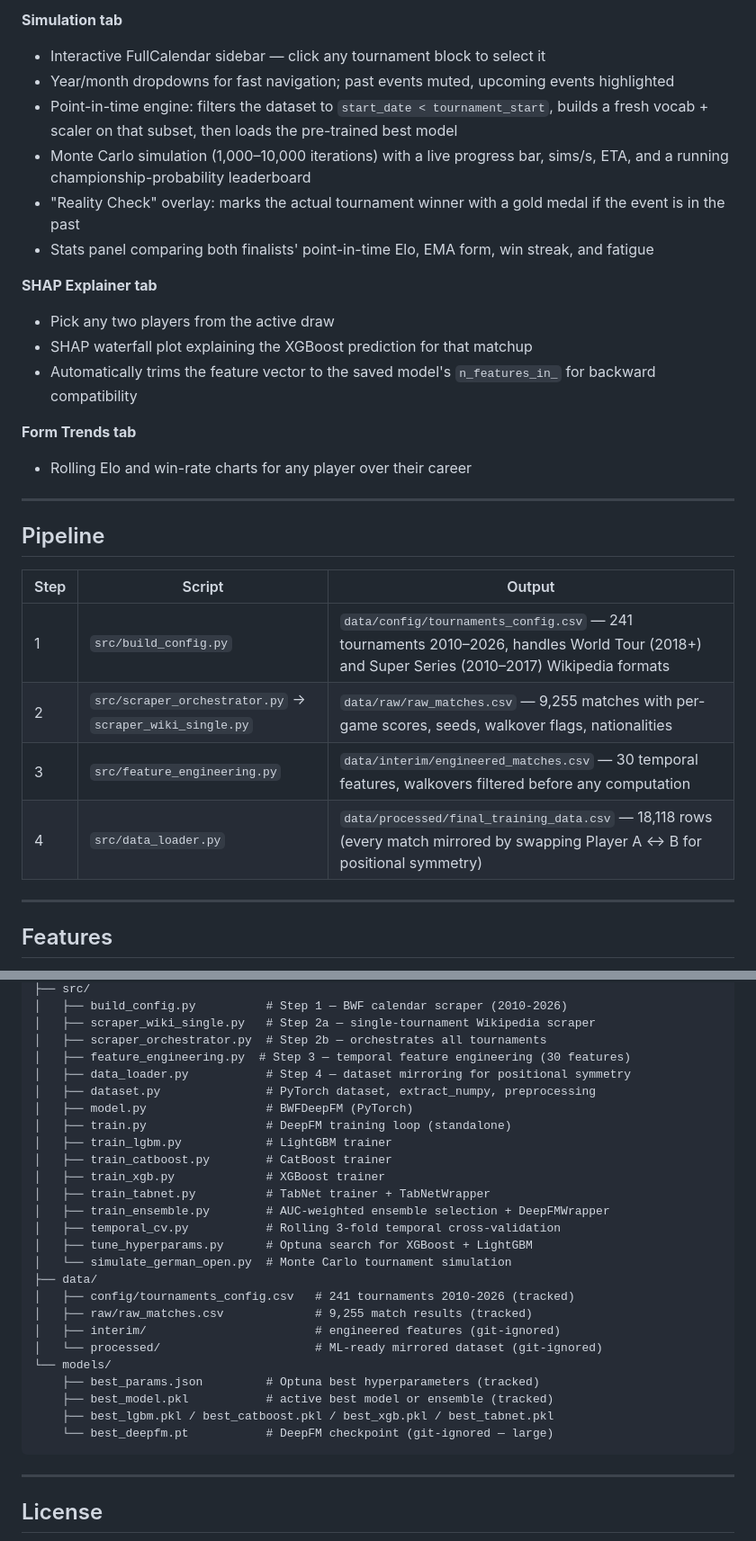
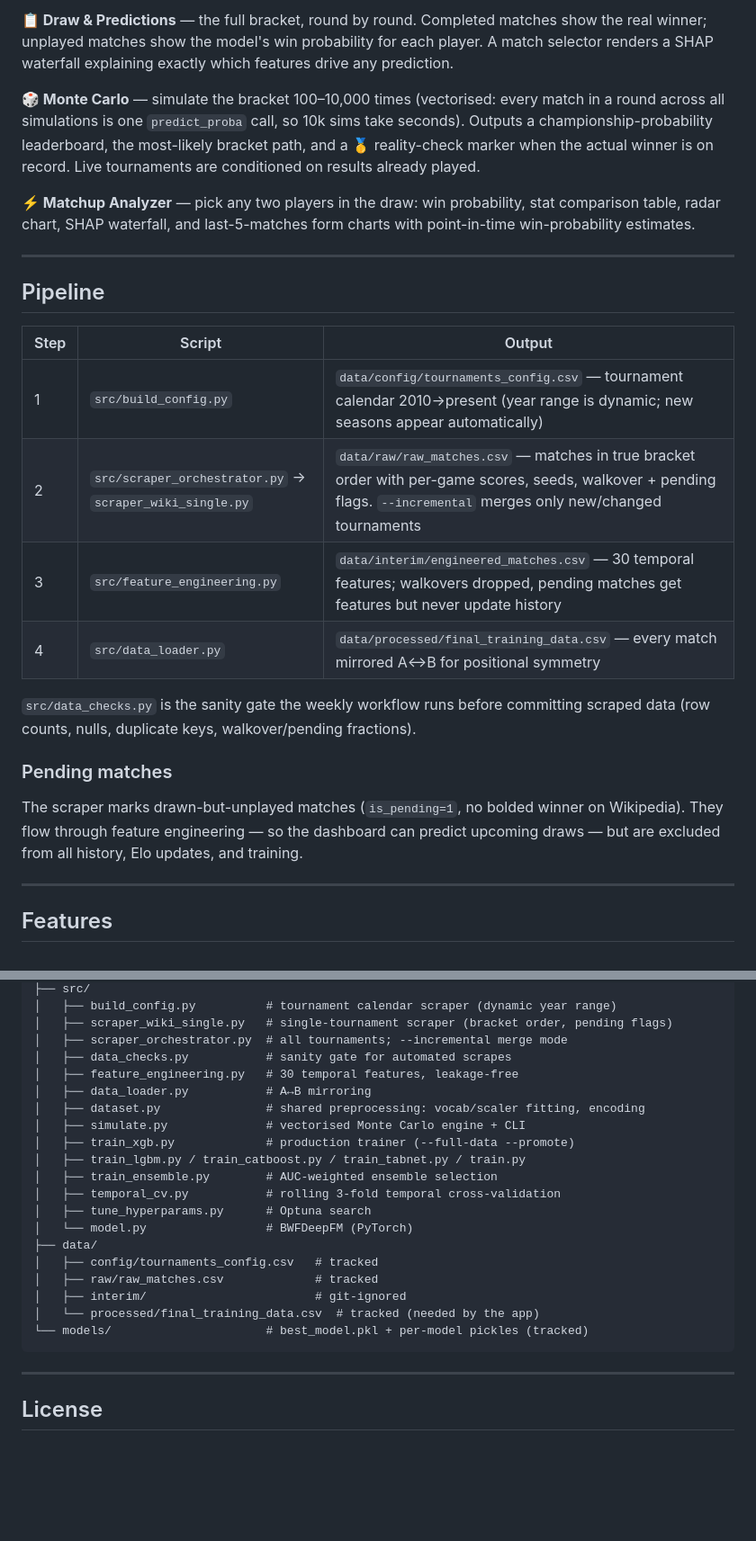
Before and after one commit to melthu/Deuce, a Markdown page: README.md, 2 parts joined by grey strips. Shown at 90% size. Drawn GitHub-style; blank space fills up the shorter version.

````diff
--- a/README.md
+++ b/README.md
@@ -68,19 +68,9 @@ python3 run_pipeline.py --all
 
-**Simulation tab**
-- Interactive FullCalendar sidebar — click any tournament block to select it
-- Year/month dropdowns for fast navigation; past events muted, upcoming events highlighted
-- Point-in-time engine: filters the dataset to `start_date < tournament_start`, builds a fresh vocab + scaler on that subset, then loads the pre-trained best model
-- Monte Carlo simulation (1,000–10,000 iterations) with a live progress bar, sims/s, ETA, and a running championship-probability leaderboard
-- "Reality Check" overlay: marks the actual tournament winner with a gold medal if the event is in the past
-- Stats panel comparing both finalists' point-in-time Elo, EMA form, win streak, and fatigue
+**📋 Draw & Predictions** — the full bracket, round by round. Completed matches show the real winner; unplayed matches show the model's win probability for each player. A match selector renders a SHAP waterfall explaining exactly which features drive any prediction.
 
-**SHAP Explainer tab**
-- Pick any two players from the active draw
-- SHAP waterfall plot explaining the XGBoost prediction for that matchup
-- Automatically trims the feature vector to the saved model's `n_features_in_` for backward compatibility
+**🎲 Monte Carlo** — simulate the bracket 100–10,000 times (vectorised: every match in a round across all simulations is one `predict_proba` call, so 10k sims take seconds). Outputs a championship-probability leaderboard, the most-likely bracket path, and a 🥇 reality-check marker when the actual winner is on record. Live tournaments are conditioned on results already played.
 
-**Form Trends tab**
-- Rolling Elo and win-rate charts for any player over their career
+**⚡ Matchup Analyzer** — pick any two players in the draw: win probability, stat comparison table, radar chart, SHAP waterfall, and last-5-matches form charts with point-in-time win-probability estimates.
 
 ---
 
@@ -88,10 +78,16 @@ python3 run_pipeline.py --all
 
 | Step | Script | Output |
 |------|--------|--------|
-| 1 | `src/build_config.py` | `data/config/tournaments_config.csv` — 241 tournaments 2010–2026, handles World Tour (2018+) and Super Series (2010–2017) Wikipedia formats |
-| 2 | `src/scraper_orchestrator.py` → `scraper_wiki_single.py` | `data/raw/raw_matches.csv` — 9,255 matches with per-game scores, seeds, walkover flags, nationalities |
-| 3 | `src/feature_engineering.py` | `data/interim/engineered_matches.csv` — 30 temporal features, walkovers filtered before any computation |
-| 4 | `src/data_loader.py` | `data/processed/final_training_data.csv` — 18,118 rows (every match mirrored by swapping Player A ↔ B for positional symmetry) |
+| 1 | `src/build_config.py` | `data/config/tournaments_config.csv` — tournament calendar 2010→present (year range is dynamic; new seasons appear automatically) |
+| 2 | `src/scraper_orchestrator.py` → `scraper_wiki_single.py` | `data/raw/raw_matches.csv` — matches in true bracket order with per-game scores, seeds, walkover + pending flags. `--incremental` merges only new/changed tournaments |
+| 3 | `src/feature_engineering.py` | `data/interim/engineered_matches.csv` — 30 temporal features; walkovers dropped, pending matches get features but never update history |
+| 4 | `src/data_loader.py` | `data/processed/final_training_data.csv` — every match mirrored A↔B for positional symmetry |
+
+`src/data_checks.py` is the sanity gate the weekly workflow runs before committing scraped data (row counts, nulls, duplicate keys, walkover/pending fractions).
+
+### Pending matches
+
+The scraper marks drawn-but-unplayed matches (`is_pending=1`, no bolded winner on Wikipedia). They flow through feature engineering — so the dashboard can predict upcoming draws — but are excluded from all history, Elo updates, and training.
 
 ---
 
@@ -171,30 +163,24 @@ ShuttleCast/
 ├── src/
-│   ├── build_config.py          # Step 1 — BWF calendar scraper (2010-2026)
-│   ├── scraper_wiki_single.py   # Step 2a — single-tournament Wikipedia scraper
-│   ├── scraper_orchestrator.py  # Step 2b — orchestrates all tournaments
-│   ├── feature_engineering.py  # Step 3 — temporal feature engineering (30 features)
-│   ├── data_loader.py           # Step 4 — dataset mirroring for positional symmetry
-│   ├── dataset.py               # PyTorch dataset, extract_numpy, preprocessing
-│   ├── model.py                 # BWFDeepFM (PyTorch)
-│   ├── train.py                 # DeepFM training loop (standalone)
-│   ├── train_lgbm.py            # LightGBM trainer
-│   ├── train_catboost.py        # CatBoost trainer
-│   ├── train_xgb.py             # XGBoost trainer
-│   ├── train_tabnet.py          # TabNet trainer + TabNetWrapper
-│   ├── train_ensemble.py        # AUC-weighted ensemble selection + DeepFMWrapper
-│   ├── temporal_cv.py           # Rolling 3-fold temporal cross-validation
-│   ├── tune_hyperparams.py      # Optuna search for XGBoost + LightGBM
-│   └── simulate_german_open.py  # Monte Carlo tournament simulation
+│   ├── build_config.py          # tournament calendar scraper (dynamic year range)
+│   ├── scraper_wiki_single.py   # single-tournament scraper (bracket order, pending flags)
+│   ├── scraper_orchestrator.py  # all tournaments; --incremental merge mode
+│   ├── data_checks.py           # sanity gate for automated scrapes
+│   ├── feature_engineering.py   # 30 temporal features, leakage-free
+│   ├── data_loader.py           # A↔B mirroring
+│   ├── dataset.py               # shared preprocessing: vocab/scaler fitting, encoding
+│   ├── simulate.py              # vectorised Monte Carlo engine + CLI
+│   ├── train_xgb.py             # production trainer (--full-data --promote)
+│   ├── train_lgbm.py / train_catboost.py / train_tabnet.py / train.py
+│   ├── train_ensemble.py        # AUC-weighted ensemble selection
+│   ├── temporal_cv.py           # rolling 3-fold temporal cross-validation
+│   ├── tune_hyperparams.py      # Optuna search
+│   └── model.py                 # BWFDeepFM (PyTorch)
 ├── data/
-│   ├── config/tournaments_config.csv   # 241 tournaments 2010-2026 (tracked)
-│   ├── raw/raw_matches.csv             # 9,255 match results (tracked)
-│   ├── interim/                        # engineered features (git-ignored)
-│   └── processed/                      # ML-ready mirrored dataset (git-ignored)
-└── models/
-    ├── best_params.json         # Optuna best hyperparameters (tracked)
-    ├── best_model.pkl           # active best model or ensemble (tracked)
-    ├── best_lgbm.pkl / best_catboost.pkl / best_xgb.pkl / best_tabnet.pkl
-    └── best_deepfm.pt           # DeepFM checkpoint (git-ignored — large)
+│   ├── config/tournaments_config.csv   # tracked
+│   ├── raw/raw_matches.csv             # tracked
+│   ├── interim/                        # git-ignored
+│   └── processed/final_training_data.csv  # tracked (needed by the app)
+└── models/                      # best_model.pkl + per-model pickles (tracked)
 ```
 
 ---
````
Also changed, not shown: other parts of README.md (+55 -59 lines).
